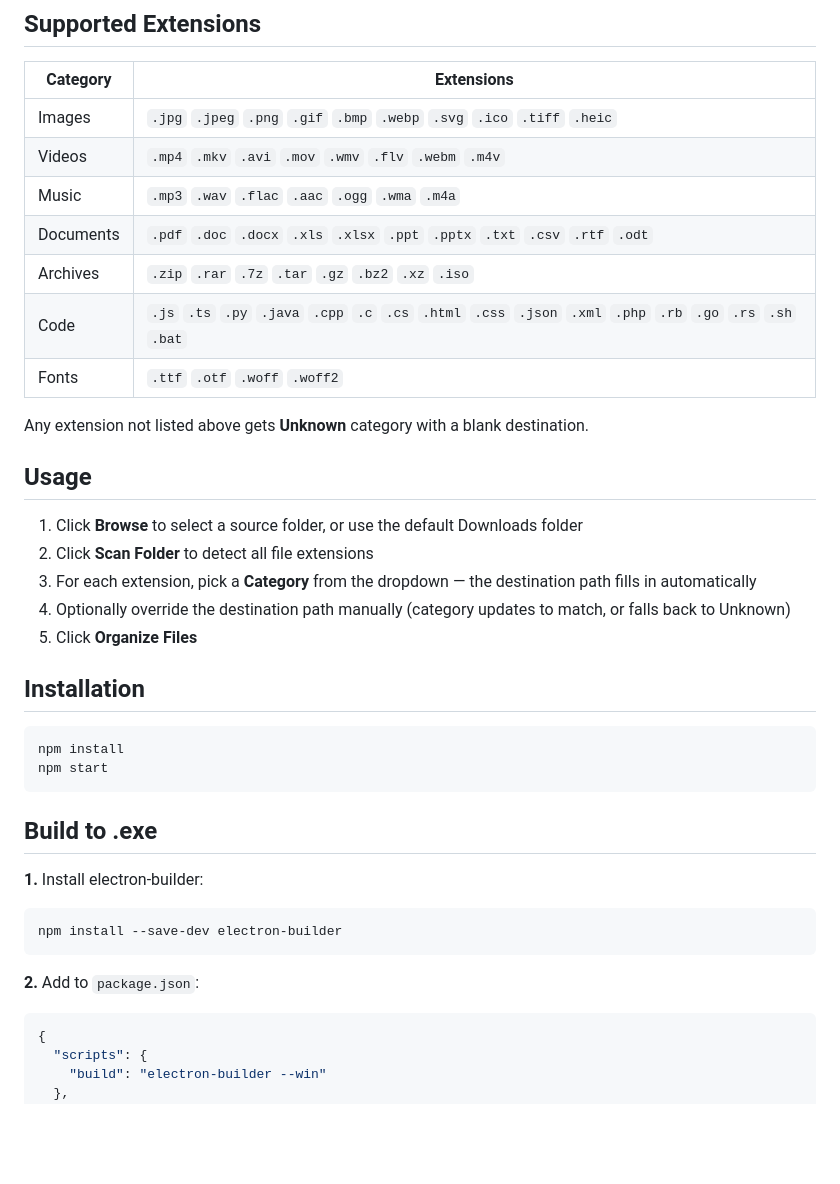
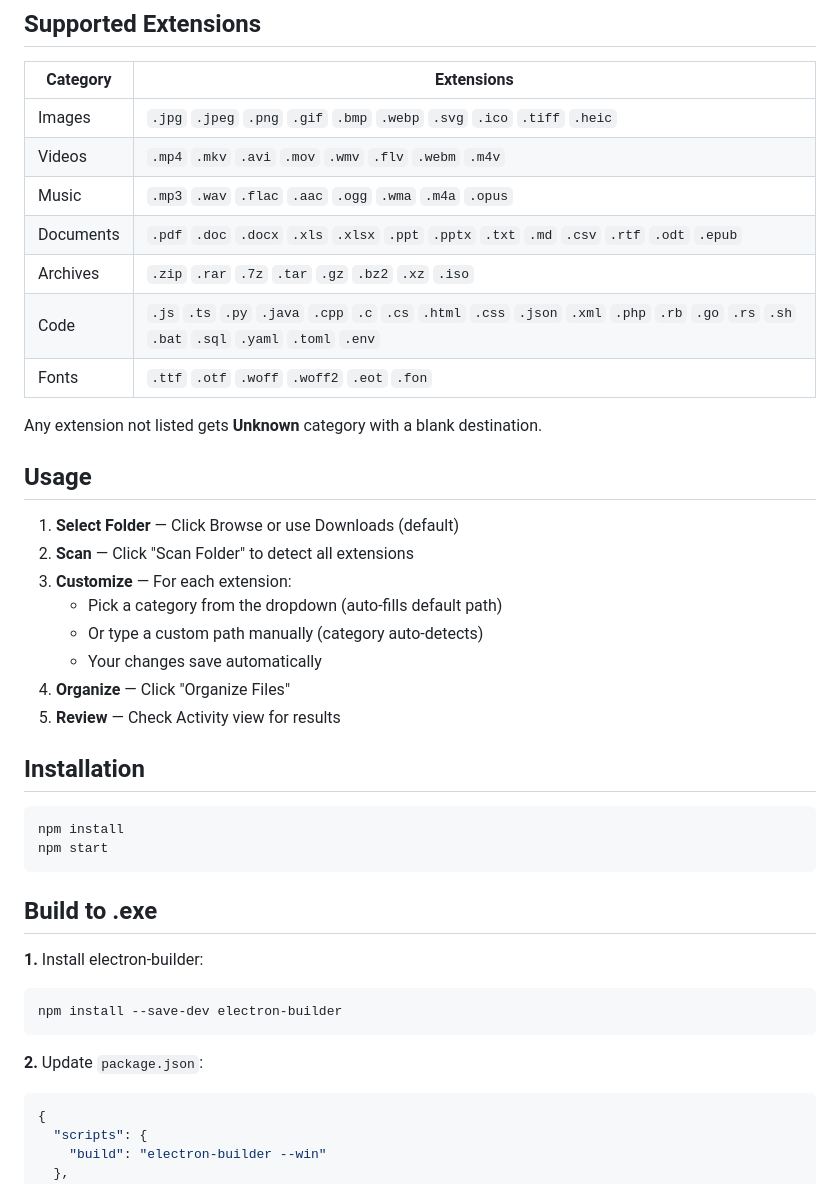
Before and after one commit to AdxStackDev/electron_file_organizer, a Markdown page: README.md, the part around one of its changes. Drawn GitHub-style; blank space fills up the shorter version.

````diff
--- a/README.md
+++ b/README.md
@@ -44,21 +67,24 @@ A desktop application built with Electron for organizing files by extension. Bro
 |-----------|------------|
 | Images    | `.jpg` `.jpeg` `.png` `.gif` `.bmp` `.webp` `.svg` `.ico` `.tiff` `.heic` |
 | Videos    | `.mp4` `.mkv` `.avi` `.mov` `.wmv` `.flv` `.webm` `.m4v` |
-| Music     | `.mp3` `.wav` `.flac` `.aac` `.ogg` `.wma` `.m4a` |
-| Documents | `.pdf` `.doc` `.docx` `.xls` `.xlsx` `.ppt` `.pptx` `.txt` `.csv` `.rtf` `.odt` |
+| Music     | `.mp3` `.wav` `.flac` `.aac` `.ogg` `.wma` `.m4a` `.opus` |
+| Documents | `.pdf` `.doc` `.docx` `.xls` `.xlsx` `.ppt` `.pptx` `.txt` `.md` `.csv` `.rtf` `.odt` `.epub` |
 | Archives  | `.zip` `.rar` `.7z` `.tar` `.gz` `.bz2` `.xz` `.iso` |
-| Code      | `.js` `.ts` `.py` `.java` `.cpp` `.c` `.cs` `.html` `.css` `.json` `.xml` `.php` `.rb` `.go` `.rs` `.sh` `.bat` |
-| Fonts     | `.ttf` `.otf` `.woff` `.woff2` |
+| Code      | `.js` `.ts` `.py` `.java` `.cpp` `.c` `.cs` `.html` `.css` `.json` `.xml` `.php` `.rb` `.go` `.rs` `.sh` `.bat` `.sql` `.yaml` `.toml` `.env` |
+| Fonts     | `.ttf` `.otf` `.woff` `.woff2` `.eot` `.fon` |
 
-Any extension not listed above gets **Unknown** category with a blank destination.
+Any extension not listed gets **Unknown** category with a blank destination.
 
 ## Usage
 
-1. Click **Browse** to select a source folder, or use the default Downloads folder
-2. Click **Scan Folder** to detect all file extensions
-3. For each extension, pick a **Category** from the dropdown — the destination path fills in automatically
-4. Optionally override the destination path manually (category updates to match, or falls back to Unknown)
-5. Click **Organize Files**
+1. **Select Folder** — Click Browse or use Downloads (default)
+2. **Scan** — Click "Scan Folder" to detect all extensions
+3. **Customize** — For each extension:
+   - Pick a category from the dropdown (auto-fills default path)
+   - Or type a custom path manually (category auto-detects)
+   - Your changes save automatically
+4. **Organize** — Click "Organize Files"
+5. **Review** — Check Activity view for results
 
 ## Installation
 
@@ -75,7 +101,7 @@ npm start
 npm install --save-dev electron-builder
 ```
 
-**2.** Add to `package.json`:
+**2.** Update `package.json`:
 
 ```json
 {
````
Also changed, not shown: other parts of README.md (+83 -13 lines).
